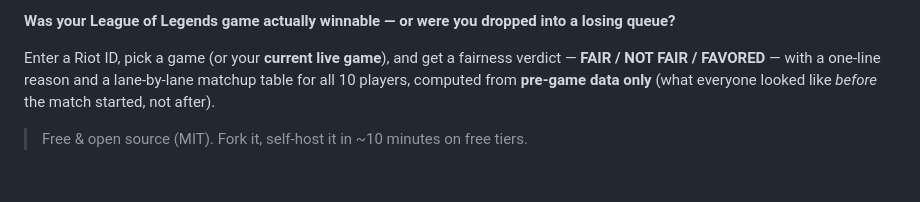
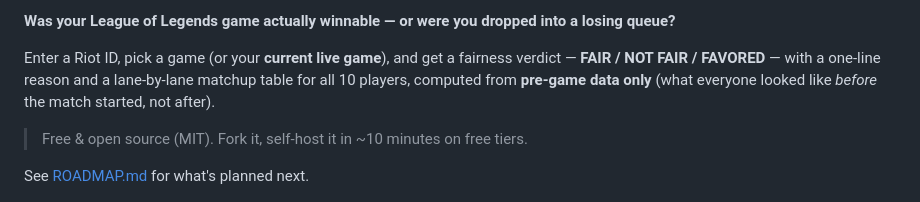
Before and after one commit to angelstreet/lol-matchmaking-fairness, a Markdown page: README.md, the part around the change. Rendered like a GitHub page; blank space fills up the shorter version.

Commit message:
Add ROADMAP: performance score, meta/pro builds, full-team draft synergy
Co-Authored-By: Claude Sonnet 5 <noreply@anthropic.com>

```diff
--- a/README.md
+++ b/README.md
@@ -9,6 +9,8 @@
 Enter a Riot ID, pick a game (or your **current live game**), and get a fairness verdict — **FAIR / NOT FAIR / FAVORED** — with a one-line reason and a lane-by-lane matchup table for all 10 players, computed from **pre-game data only** (what everyone looked like *before* the match started, not after).
 
 > Free & open source (MIT). Fork it, self-host it in ~10 minutes on free tiers.
+
+See [ROADMAP.md](ROADMAP.md) for what's planned next.
 
 ![A matchup card showing a NOT FAIR-verdict game: five lane rows with champion icons, GA scores and chips (autofill, OTP, smurf, duo, countered), a Favored column, and a team-footer win-probability bar](public/screenshot.png)
 *A real analyzed game — matchmaking-side verdict (lane GA + duo synergy) split from the draft-side read (counter picks), win probability bar, and per-player chips for autofill/OTP/smurf/duo/streaks.*
```
Also changed, not shown: ROADMAP.md (added, +40 -0 lines).
